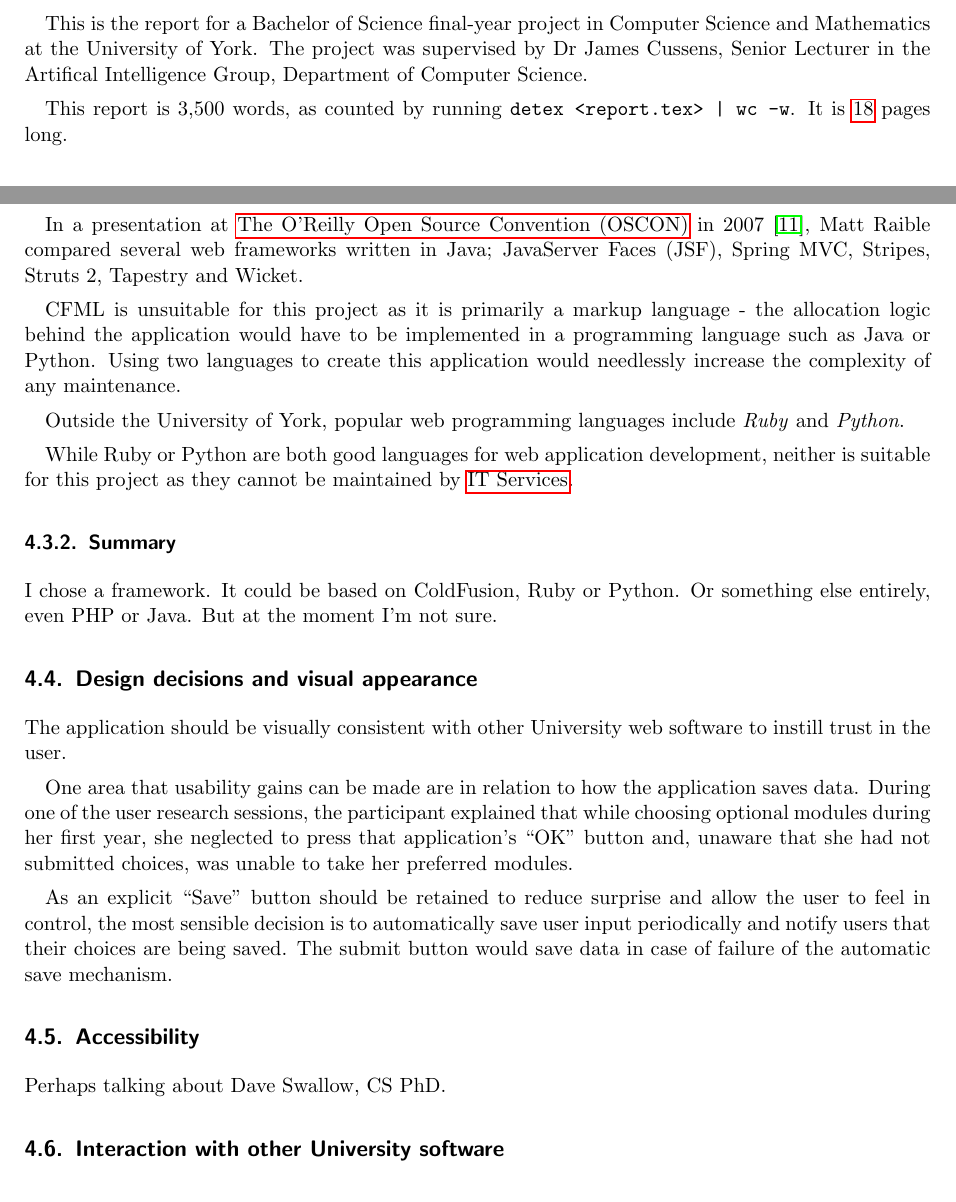
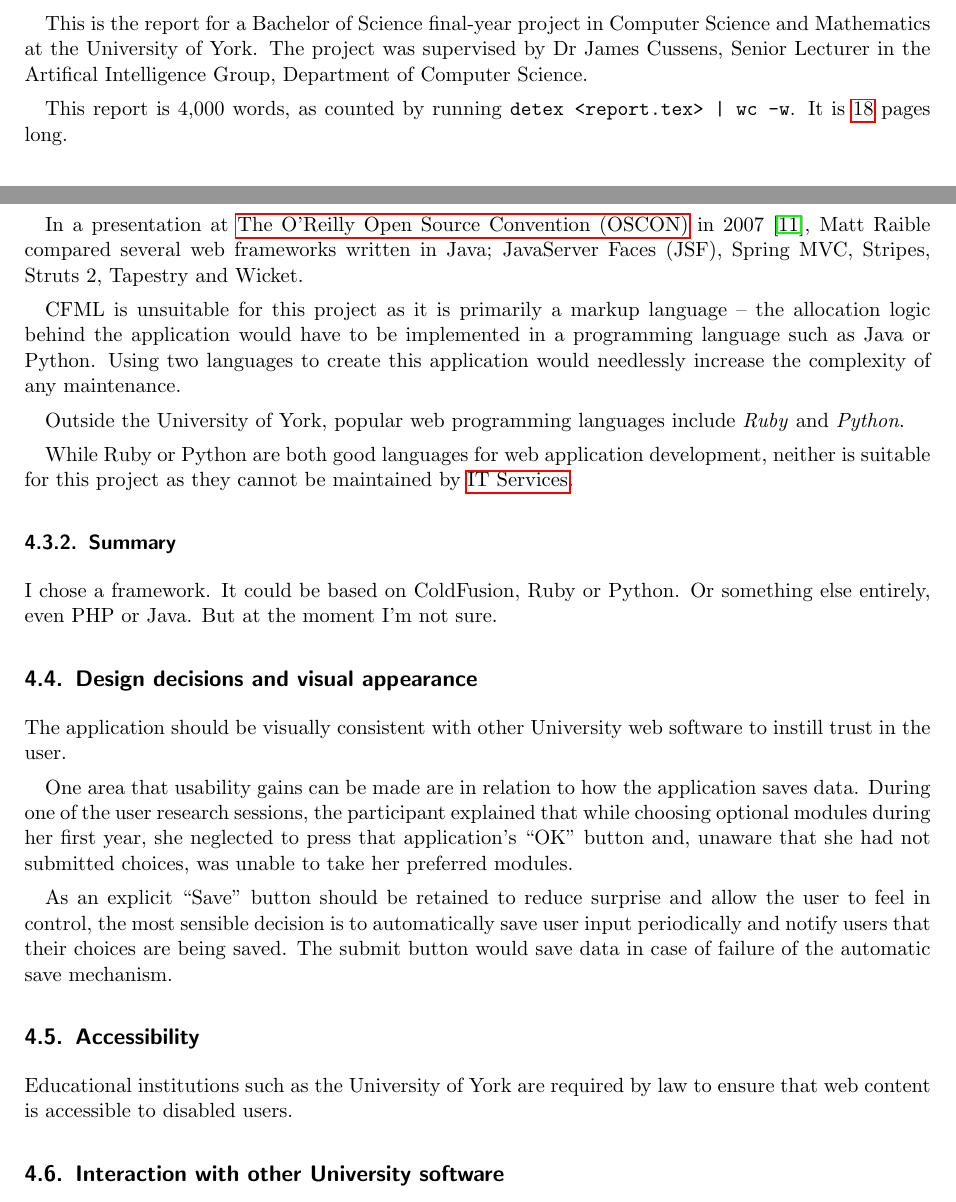
Before and after one commit to alexmuller/york-dissertation, a LaTeX paper (Project.tex): two parts of pages 1 and 11 of 18, joined at a grey line, cut so that both start at the same text. Compiled offline with pdfLaTeX.

Commit message:
Expand bit on accessibility with links to Web Office

```diff
--- a/Project.tex
+++ b/Project.tex
@@ -80,7 +80,7 @@ Science and Mathematics at the University of York. The project was supervised
 by Dr James Cussens, Senior Lecturer in the Artifical Intelligence Group,
 Department of Computer Science.
 
-This report is 3,500 words, as counted by running \texttt{detex <report.tex> |
+This report is 4,000 words, as counted by running \texttt{detex <report.tex> |
 wc -w}. It is \pageref{LastPage} pages long.
 
 % The limits are 35,000 words and 70 pages - neither limit may be exceeded.
@@ -617,7 +617,7 @@ Matt Raible compared several web frameworks written in Java; JavaServer Faces
 % Tapestry: templates are HTML, steep learning curve
 % Wicket, great for Java developers, not web developers
 
-CFML is unsuitable for this project as it is primarily a markup language - the
+CFML is unsuitable for this project as it is primarily a markup language -- the
 allocation logic behind the application would have to be implemented in a
 programming language such as Java or Python. Using two languages to create
 this application would needlessly increase the complexity of any maintenance.
@@ -687,7 +687,13 @@ save mechanism.
 
 \subsection{Accessibility}
 
-Perhaps talking about Dave Swallow, CS PhD.
+% I could perhaps talk to Dave Swallow, CS.
+
+Educational institutions such as the University of York are required by law to
+ensure that web content is accessible to disabled users.
+
+% http://www.york.ac.uk/communications/websites/policies/accessibility/
+% http://www.york.ac.uk/communications/websites/content/accessibility/
 
 \subsection{Interaction with other University software}
 
```
Also changed, not shown: Project.pdf, Project.tex (4 more changed lines).
